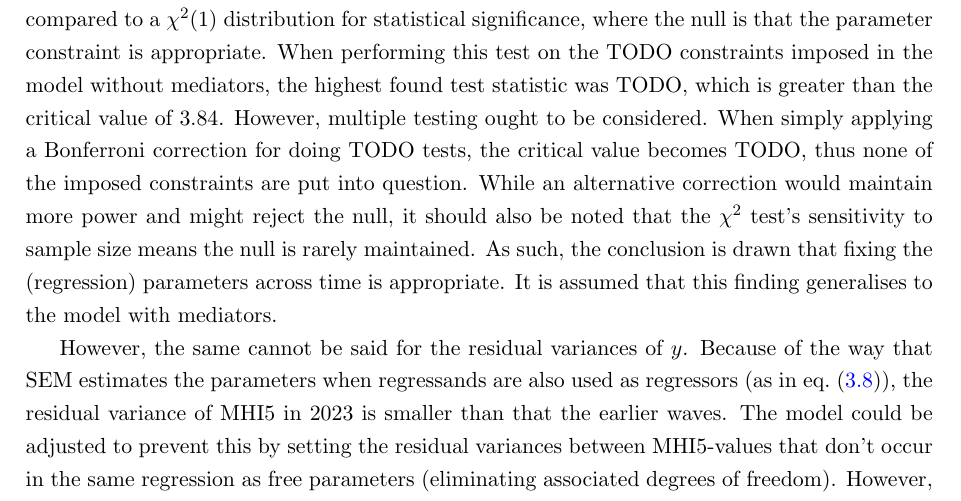
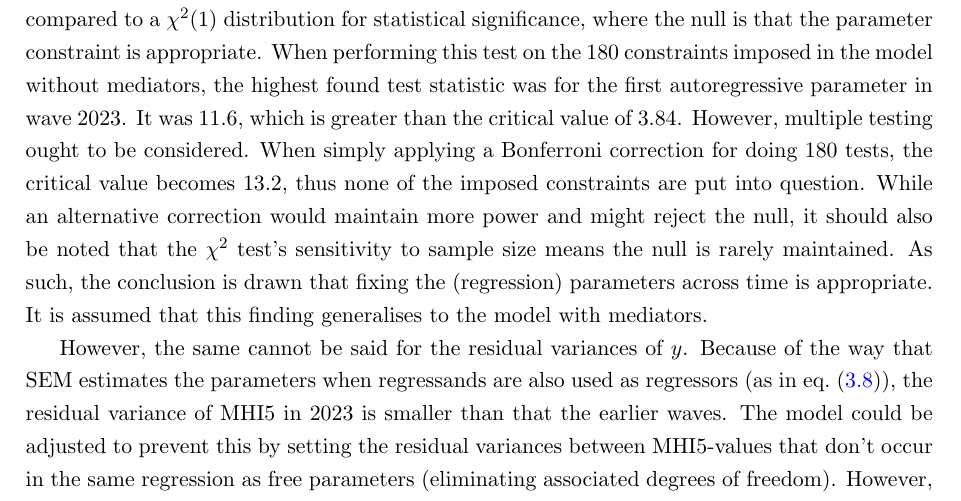
Before and after one commit to Encephala/econometrics-master-thesis, a LaTeX thesis (report/thesis/main.tex, which reads report/thesis/modelling.tex): part of page 28 of 37, cut so that both start at the same text. Compiled offline with pdfLaTeX.

Commit message:
report: Fill in numbers for parameter fixing test statistic

```diff
--- a/report/thesis/modelling.tex
+++ b/report/thesis/modelling.tex
@@ -125,10 +125,10 @@ It is possible to quantify the validity of these parameter constraints in terms
 Namely, when relaxing such a constraint, a single degree of freedom is won. The improvement (decrease) in the $\chi^2$
 statistic can then be compared to a $\chi^2(1)$ distribution for statistical significance, where the null is
 that the parameter constraint is appropriate.
-% TODO fill in the numbers
-When performing this test on the TODO constraints imposed in the model without mediators, the highest found test
-statistic was TODO, which is greater than the critical value of $3.84$. However, multiple testing ought to be considered.
-When simply applying a Bonferroni correction for doing TODO tests, the critical value becomes TODO, thus none of the
+When performing this test on the 180 constraints imposed in the model without mediators, the highest found test
+statistic was for the first autoregressive parameter in wave 2023. It was $11.6$, which is greater than the critical
+value of $3.84$. However, multiple testing ought to be considered.
+When simply applying a Bonferroni correction for doing 180 tests, the critical value becomes $13.2$, thus none of the
 imposed constraints are put into question.
 While an alternative correction would maintain more power and might reject the null, it should also be noted that
 the $\chi^2$ test's sensitivity to sample size means the null is rarely maintained. As such, the conclusion is drawn
```
